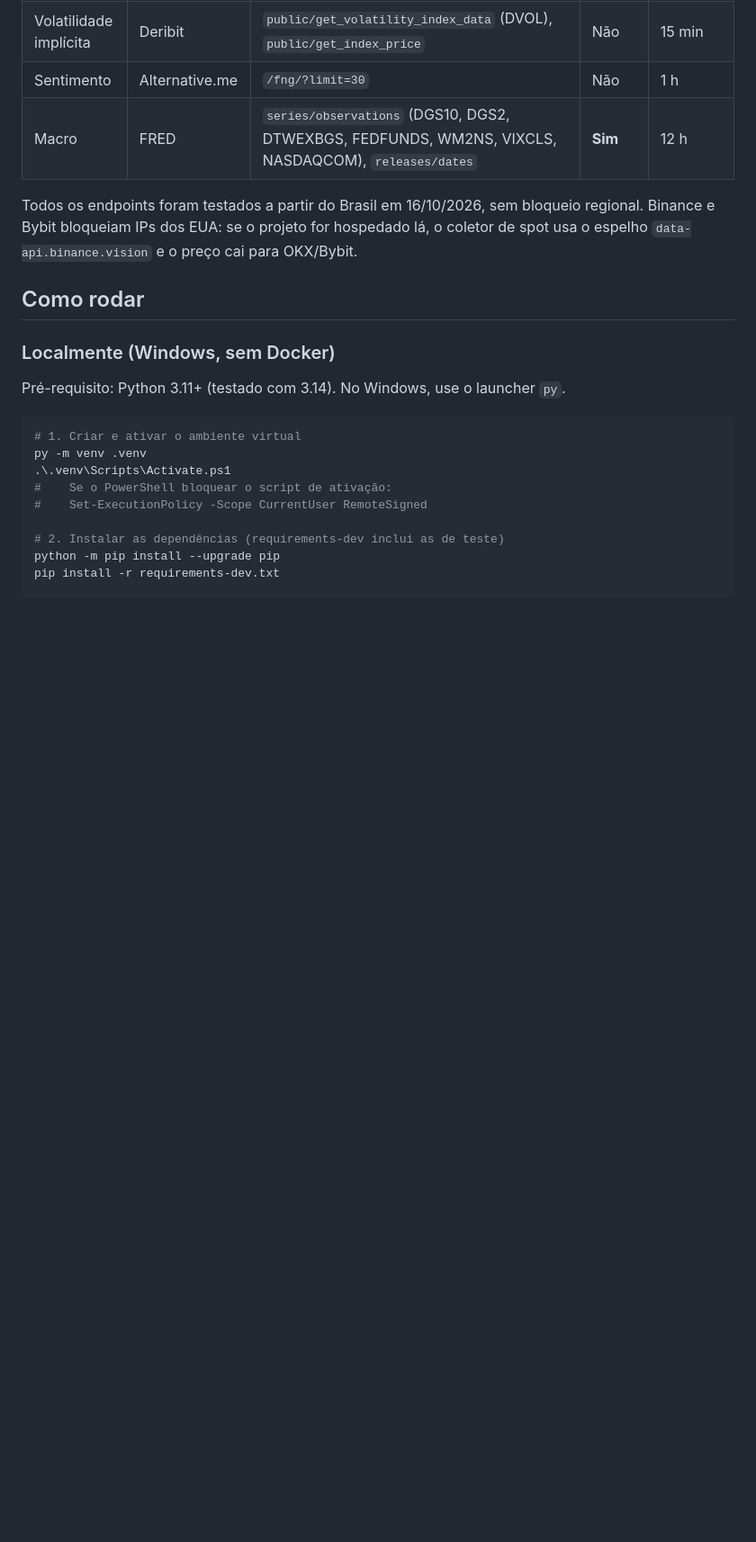
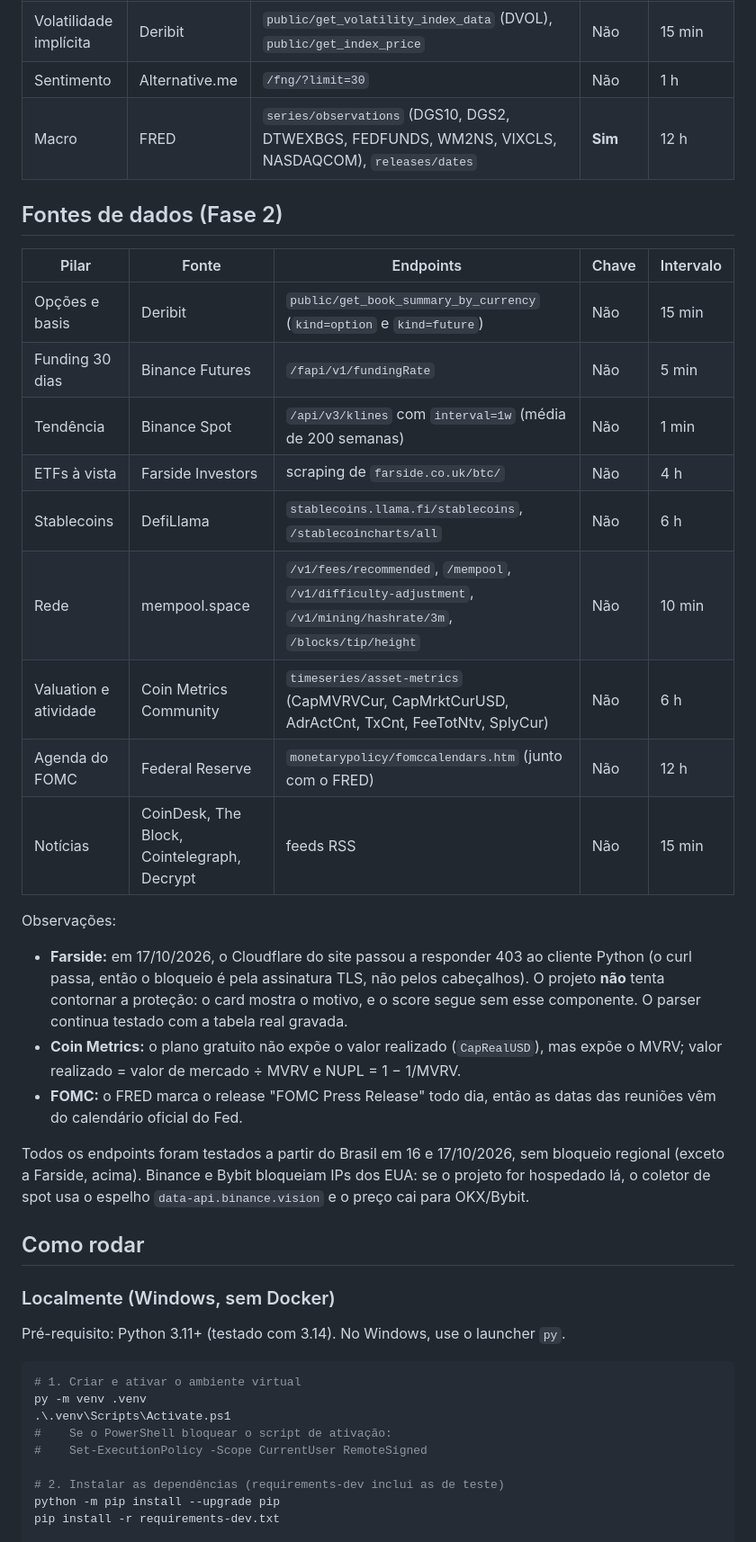
Before and after one commit to denecis-can/Acompanhamento-do-Bitcoin, a Markdown page: README.md, the part around one of its changes. Shown at 90% size. Rendered like a GitHub page; blank space fills up the shorter version.

```diff
--- a/README.md
+++ b/README.md
@@ -68,7 +74,27 @@ tests/                 # pytest + respx, com respostas reais gravadas em fixture
 | Sentimento | Alternative.me | `/fng/?limit=30` | Não | 1 h |
 | Macro | FRED | `series/observations` (DGS10, DGS2, DTWEXBGS, FEDFUNDS, WM2NS, VIXCLS, NASDAQCOM), `releases/dates` | **Sim** | 12 h |
 
-Todos os endpoints foram testados a partir do Brasil em 16/10/2026, sem bloqueio regional. Binance e Bybit bloqueiam IPs dos EUA: se o projeto for hospedado lá, o coletor de spot usa o espelho `data-api.binance.vision` e o preço cai para OKX/Bybit.
+## Fontes de dados (Fase 2)
+
+| Pilar | Fonte | Endpoints | Chave | Intervalo |
+|---|---|---|---|---|
+| Opções e basis | Deribit | `public/get_book_summary_by_currency` (`kind=option` e `kind=future`) | Não | 15 min |
+| Funding 30 dias | Binance Futures | `/fapi/v1/fundingRate` | Não | 5 min |
+| Tendência | Binance Spot | `/api/v3/klines` com `interval=1w` (média de 200 semanas) | Não | 1 min |
+| ETFs à vista | Farside Investors | scraping de `farside.co.uk/btc/` | Não | 4 h |
+| Stablecoins | DefiLlama | `stablecoins.llama.fi/stablecoins`, `/stablecoincharts/all` | Não | 6 h |
+| Rede | mempool.space | `/v1/fees/recommended`, `/mempool`, `/v1/difficulty-adjustment`, `/v1/mining/hashrate/3m`, `/blocks/tip/height` | Não | 10 min |
+| Valuation e atividade | Coin Metrics Community | `timeseries/asset-metrics` (CapMVRVCur, CapMrktCurUSD, AdrActCnt, TxCnt, FeeTotNtv, SplyCur) | Não | 6 h |
+| Agenda do FOMC | Federal Reserve | `monetarypolicy/fomccalendars.htm` (junto com o FRED) | Não | 12 h |
+| Notícias | CoinDesk, The Block, Cointelegraph, Decrypt | feeds RSS | Não | 15 min |
+
+Observações:
+
+- **Farside:** em 17/10/2026, o Cloudflare do site passou a responder 403 ao cliente Python (o curl passa, então o bloqueio é pela assinatura TLS, não pelos cabeçalhos). O projeto **não** tenta contornar a proteção: o card mostra o motivo, e o score segue sem esse componente. O parser continua testado com a tabela real gravada.
+- **Coin Metrics:** o plano gratuito não expõe o valor realizado (`CapRealUSD`), mas expõe o MVRV; valor realizado = valor de mercado ÷ MVRV e NUPL = 1 − 1/MVRV.
+- **FOMC:** o FRED marca o release "FOMC Press Release" todo dia, então as datas das reuniões vêm do calendário oficial do Fed.
+
+Todos os endpoints foram testados a partir do Brasil em 16 e 17/10/2026, sem bloqueio regional (exceto a Farside, acima). Binance e Bybit bloqueiam IPs dos EUA: se o projeto for hospedado lá, o coletor de spot usa o espelho `data-api.binance.vision` e o preço cai para OKX/Bybit.
 
 ## Como rodar
 
```
Also changed, not shown: other parts of README.md (+19 -9 lines), docs/dashboard.png.
